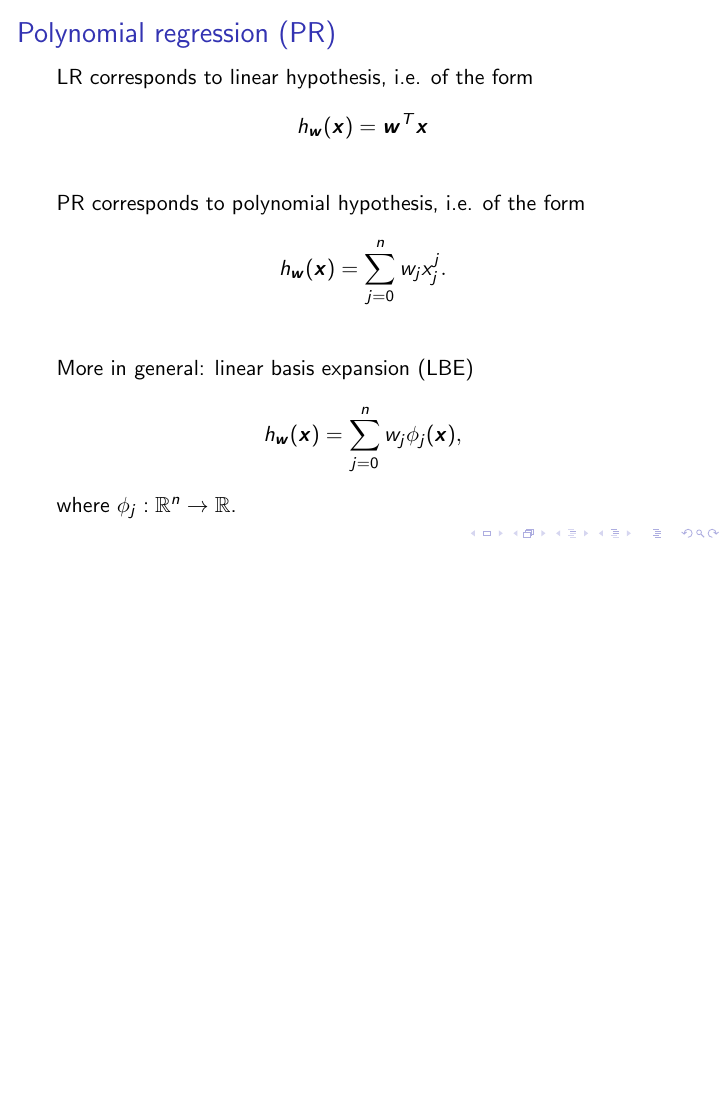
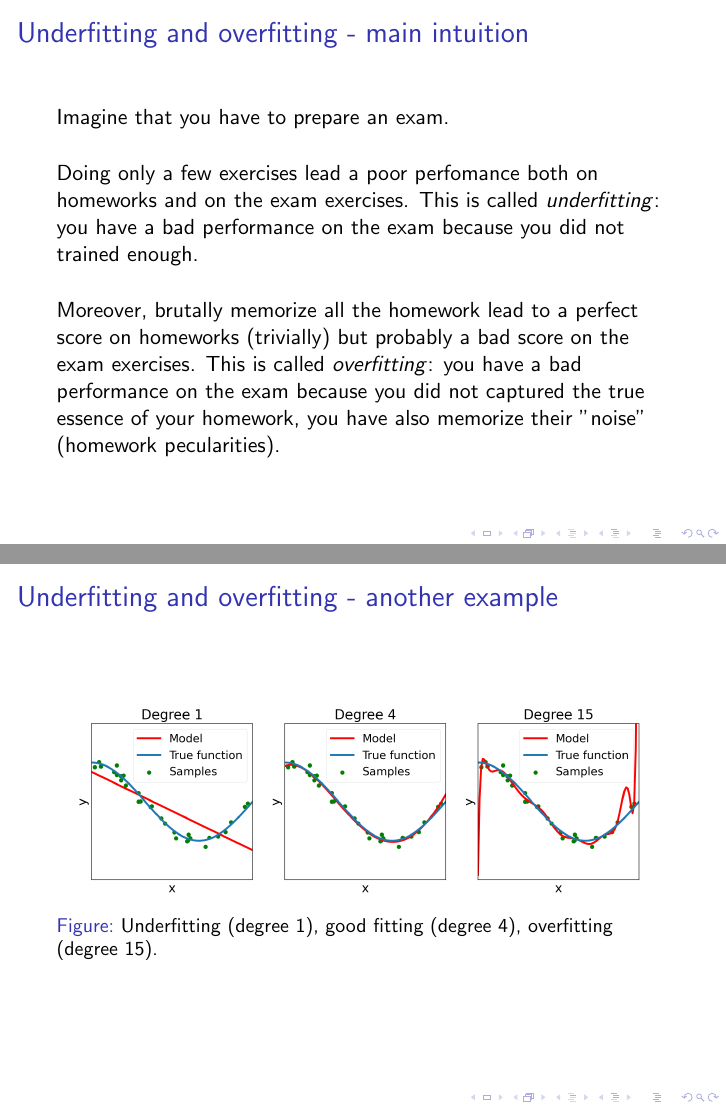
Before and after one commit to alucantonio/data_science, LaTeX slides (slides/LinearRegression.tex): page 19 of 19 before the commit and pages 21 and 22 of 23 after it, the two joined at a grey line, the shorter picture padded with empty space. Compiled offline with pdfLaTeX.

```diff
--- a/slides/LinearRegression.tex
+++ b/slides/LinearRegression.tex
@@ -346,3 +362,26 @@
 		\end{equation*}
 		where $\phi_j: \mathbb{R}^n \rightarrow \mathbb{R}$.
 	\end{frame}
+
+	\begin{frame}
+		\frametitle{Underfitting and overfitting - main intuition}
+
+		Imagine that you have to prepare an exam.
+
+		\vspace{5mm}
+
+		Doing only a few exercises lead a poor perfomance both on homeworks and on the exam exercises. This is called \textsl{underfitting}: you have a bad performance on the exam because you did not trained enough.
+
+		\vspace{5mm}
+
+		Moreover, brutally memorize all the homework lead to a perfect score on homeworks (trivially) but probably a bad score on the exam exercises. This is called \textsl{overfitting}: you have a bad performance on the exam because you did not captured the true essence of your homework, you have also memorize their ''noise'' (homework pecularities).
+	\end{frame}
+
+	\begin{frame}
+		\frametitle{Underfitting and overfitting - another example}
+		\begin{figure}
+			\centering
+			\includegraphics[scale=0.35]{images/overfitting_poly}
+			\caption{Underfitting (degree 1), good fitting (degree 4), overfitting (degree 15).}
+		\end{figure}
+	\end{frame}
```
Also changed, not shown: slides/LinearRegression.pdf, slides/images/feature-scaling.jpg (added), slides/images/gradient_descent_3D.png, slides/images/overfitting_poly.png (added), slides/LinearRegression.tex (26 more changed lines), 1 other file.
